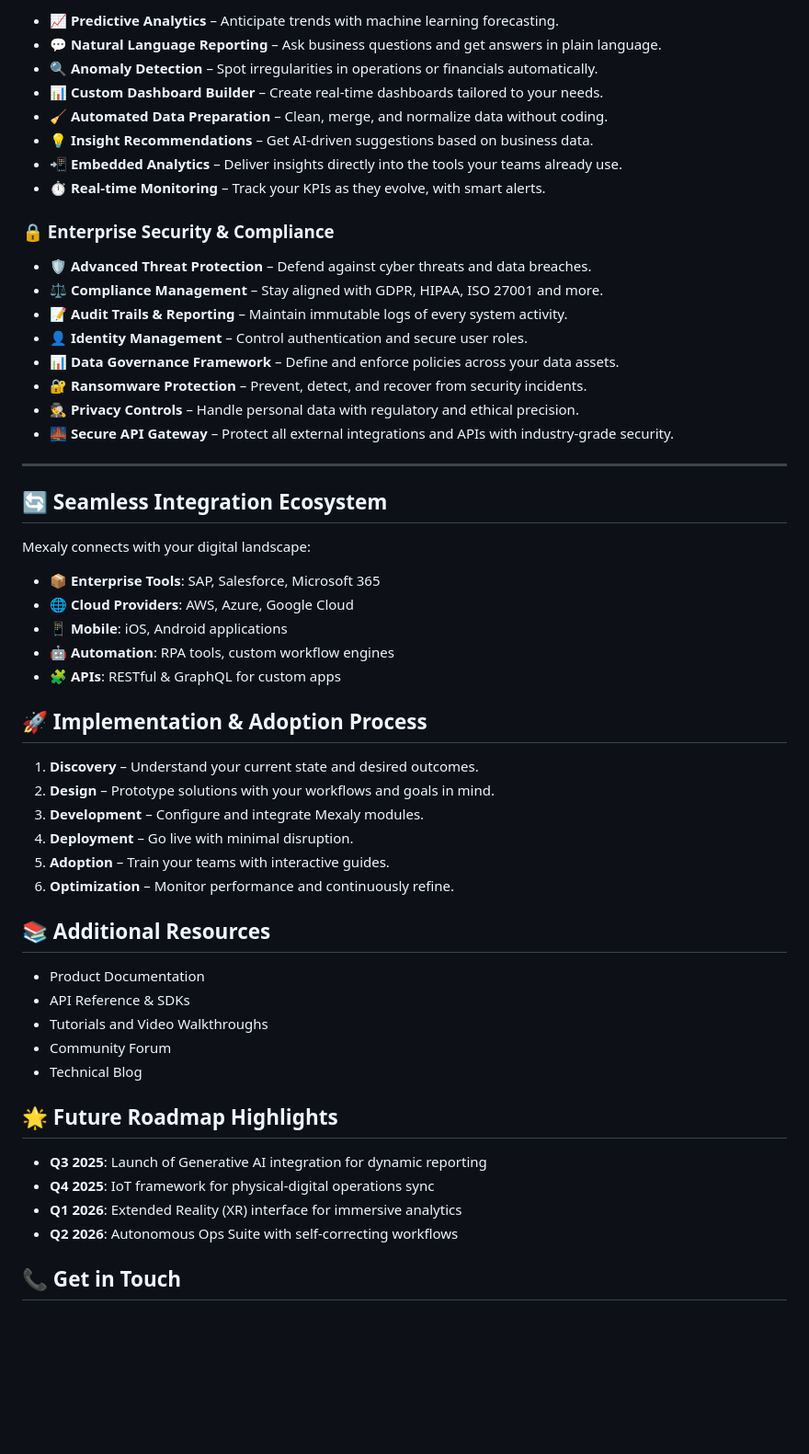
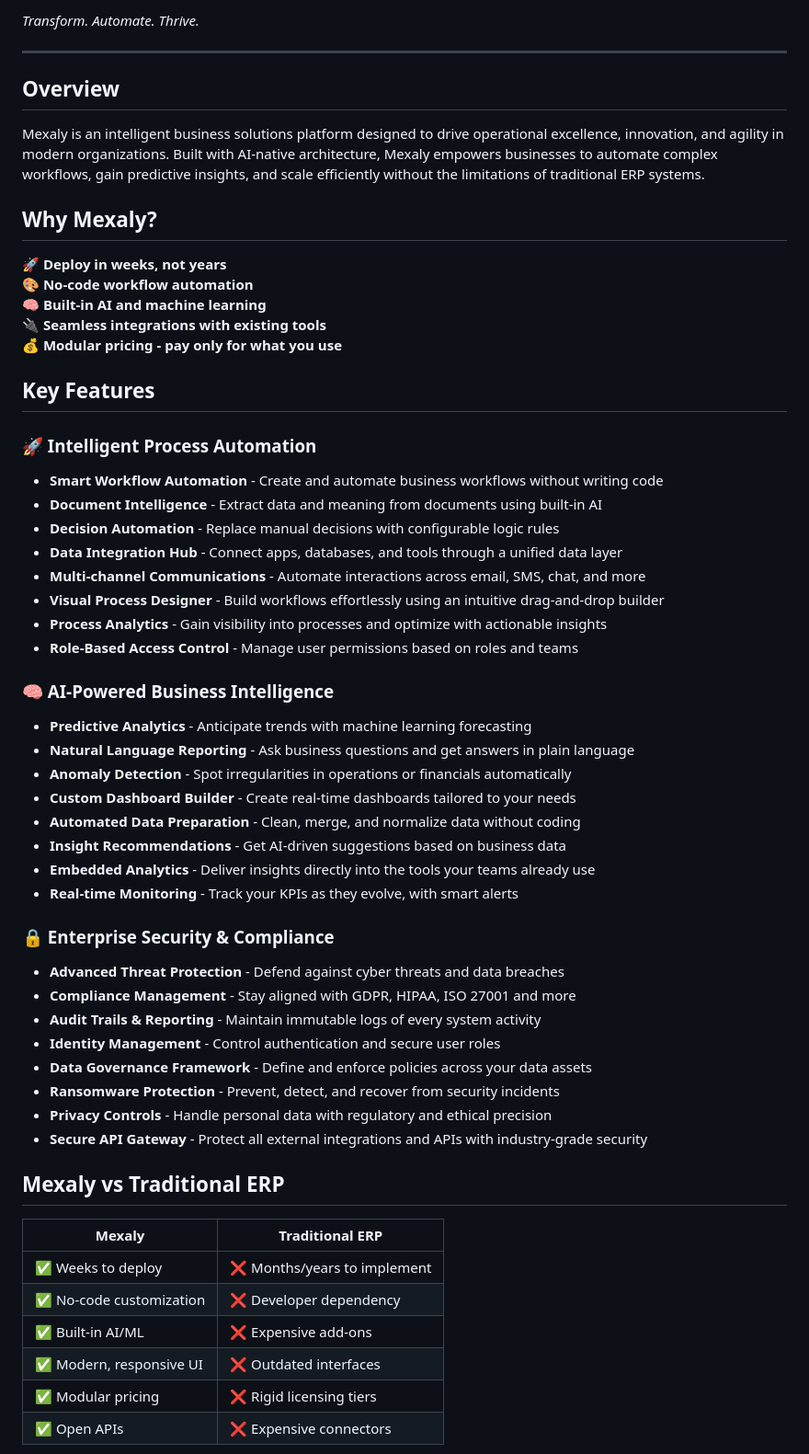
Before and after one commit to officialmexaly/officialmexaly, a Markdown page: README.md, the part around one of its changes. Shown at 92% size. Drawn GitHub-style; blank space fills up the shorter version.

```diff
--- a/README.md
+++ b/README.md
@@ -65,58 +4,59 @@ Licensing is modular – organizations pay only for the modules they use (automa
-* **📈 Predictive Analytics** – Anticipate trends with machine learning forecasting.
-* **💬 Natural Language Reporting** – Ask business questions and get answers in plain language.
-* **🔍 Anomaly Detection** – Spot irregularities in operations or financials automatically.
-* **📊 Custom Dashboard Builder** – Create real-time dashboards tailored to your needs.
-* **🧹 Automated Data Preparation** – Clean, merge, and normalize data without coding.
-* **💡 Insight Recommendations** – Get AI-driven suggestions based on business data.
-* **📲 Embedded Analytics** – Deliver insights directly into the tools your teams already use.
-* **⏱ Real-time Monitoring** – Track your KPIs as they evolve, with smart alerts.
-
-### 🔒 Enterprise Security & Compliance
-
-* **🛡️ Advanced Threat Protection** – Defend against cyber threats and data breaches.
-* **⚖️ Compliance Management** – Stay aligned with GDPR, HIPAA, ISO 27001 and more.
-* **📝 Audit Trails & Reporting** – Maintain immutable logs of every system activity.
-* **👤 Identity Management** – Control authentication and secure user roles.
-* **📊 Data Governance Framework** – Define and enforce policies across your data assets.
-* **🔐 Ransomware Protection** – Prevent, detect, and recover from security incidents.
-* **🕵️ Privacy Controls** – Handle personal data with regulatory and ethical precision.
-* **🌉 Secure API Gateway** – Protect all external integrations and APIs with industry-grade security.
+*Transform. Automate. Thrive.*
 
 ---
 
-## 🔄 Seamless Integration Ecosystem
+## Overview
 
-Mexaly connects with your digital landscape:
+Mexaly is an intelligent business solutions platform designed to drive operational excellence, innovation, and agility in modern organizations. Built with AI-native architecture, Mexaly empowers businesses to automate complex workflows, gain predictive insights, and scale efficiently without the limitations of traditional ERP systems.
 
-* **📦 Enterprise Tools**: SAP, Salesforce, Microsoft 365
-* **🌐 Cloud Providers**: AWS, Azure, Google Cloud
-* **📱 Mobile**: iOS, Android applications
-* **🤖 Automation**: RPA tools, custom workflow engines
-* **🧩 APIs**: RESTful & GraphQL for custom apps
+## Why Mexaly?
 
-## 🚀 Implementation & Adoption Process
+**🚀 Deploy in weeks, not years**
+**🎨 No-code workflow automation**
+**🧠 Built-in AI and machine learning**
+**🔌 Seamless integrations with existing tools**
+**💰 Modular pricing - pay only for what you use**
 
-1. **Discovery** – Understand your current state and desired outcomes.
-2. **Design** – Prototype solutions with your workflows and goals in mind.
-3. **Development** – Configure and integrate Mexaly modules.
-4. **Deployment** – Go live with minimal disruption.
-5. **Adoption** – Train your teams with interactive guides.
-6. **Optimization** – Monitor performance and continuously refine.
+## Key Features
 
-## 📚 Additional Resources
+### 🚀 Intelligent Process Automation
+- **Smart Workflow Automation** - Create and automate business workflows without writing code
+- **Document Intelligence** - Extract data and meaning from documents using built-in AI
+- **Decision Automation** - Replace manual decisions with configurable logic rules
+- **Data Integration Hub** - Connect apps, databases, and tools through a unified data layer
+- **Multi-channel Communications** - Automate interactions across email, SMS, chat, and more
+- **Visual Process Designer** - Build workflows effortlessly using an intuitive drag-and-drop builder
+- **Process Analytics** - Gain visibility into processes and optimize with actionable insights
+- **Role-Based Access Control** - Manage user permissions based on roles and teams
 
-* Product Documentation
-* API Reference & SDKs
-* Tutorials and Video Walkthroughs
-* Community Forum
-* Technical Blog
+### 🧠 AI-Powered Business Intelligence
+- **Predictive Analytics** - Anticipate trends with machine learning forecasting
+- **Natural Language Reporting** - Ask business questions and get answers in plain language
+- **Anomaly Detection** - Spot irregularities in operations or financials automatically
+- **Custom Dashboard Builder** - Create real-time dashboards tailored to your needs
+- **Automated Data Preparation** - Clean, merge, and normalize data without coding
+- **Insight Recommendations** - Get AI-driven suggestions based on business data
+- **Embedded Analytics** - Deliver insights directly into the tools your teams already use
+- **Real-time Monitoring** - Track your KPIs as they evolve, with smart alerts
 
-## 🌟 Future Roadmap Highlights
+### 🔒 Enterprise Security & Compliance
+- **Advanced Threat Protection** - Defend against cyber threats and data breaches
+- **Compliance Management** - Stay aligned with GDPR, HIPAA, ISO 27001 and more
+- **Audit Trails & Reporting** - Maintain immutable logs of every system activity
+- **Identity Management** - Control authentication and secure user roles
+- **Data Governance Framework** - Define and enforce policies across your data assets
+- **Ransomware Protection** - Prevent, detect, and recover from security incidents
+- **Privacy Controls** - Handle personal data with regulatory and ethical precision
+- **Secure API Gateway** - Protect all external integrations and APIs with industry-grade security
 
-* **Q3 2025**: Launch of Generative AI integration for dynamic reporting
-* **Q4 2025**: IoT framework for physical-digital operations sync
-* **Q1 2026**: Extended Reality (XR) interface for immersive analytics
-* **Q2 2026**: Autonomous Ops Suite with self-correcting workflows
+## Mexaly vs Traditional ERP
 
-## 📞 Get in Touch
+| **Mexaly** | **Traditional ERP** |
+|------------|-------------------|
+| ✅ Weeks to deploy | ❌ Months/years to implement |
+| ✅ No-code customization | ❌ Developer dependency |
+| ✅ Built-in AI/ML | ❌ Expensive add-ons |
+| ✅ Modern, responsive UI | ❌ Outdated interfaces |
+| ✅ Modular pricing | ❌ Rigid licensing tiers |
+| ✅ Open APIs | ❌ Expensive connectors |
 
```
Also changed, not shown: other parts of README.md (+72 -67 lines).
